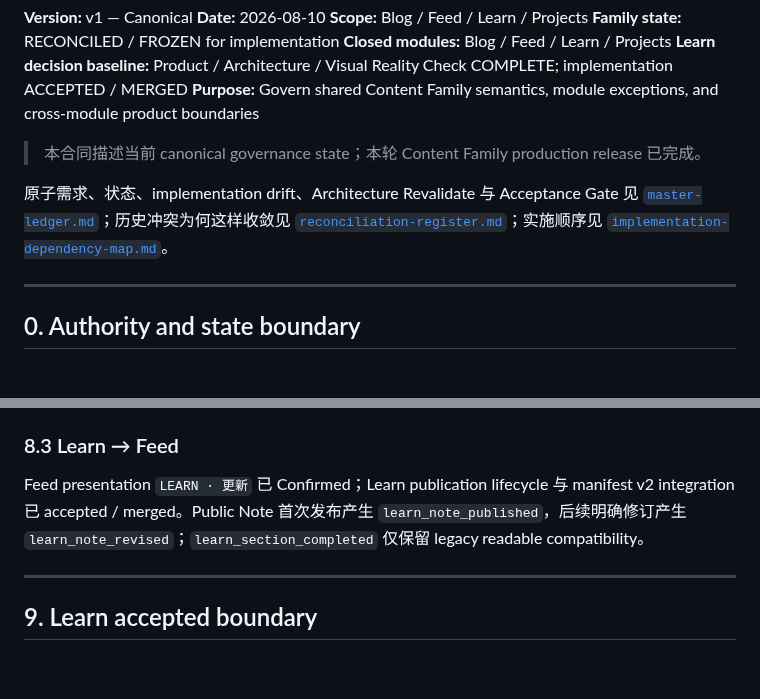
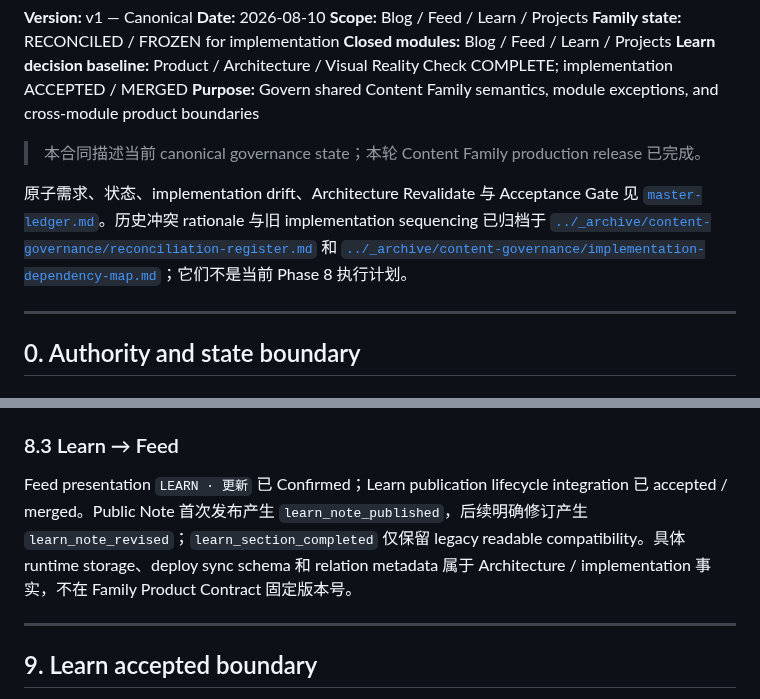
Before and after one commit to muxia51821/catstarry.xyz, a Markdown page: docs/content/family-contract.md, 2 parts joined by grey strips. GitHub-like rendering; blank space fills up the shorter version.

Commit message:
docs: repair archived content governance references

```diff
--- a/docs/content/family-contract.md
+++ b/docs/content/family-contract.md
@@ -10,7 +10,7 @@
 
 > 本合同描述当前 canonical governance state；本轮 Content Family production release 已完成。
 
-原子需求、状态、implementation drift、Architecture Revalidate 与 Acceptance Gate 见 [`master-ledger.md`](master-ledger.md)；历史冲突为何这样收敛见 [`reconciliation-register.md`](reconciliation-register.md)；实施顺序见 [`implementation-dependency-map.md`](implementation-dependency-map.md)。
+原子需求、状态、implementation drift、Architecture Revalidate 与 Acceptance Gate 见 [`master-ledger.md`](master-ledger.md)。历史冲突 rationale 与旧 implementation sequencing 已归档于 [`../_archive/content-governance/reconciliation-register.md`](../_archive/content-governance/reconciliation-register.md) 和 [`../_archive/content-governance/implementation-dependency-map.md`](../_archive/content-governance/implementation-dependency-map.md)；它们不是当前 Phase 8 执行计划。
 
 ---
 
@@ -404,7 +404,7 @@ Projects/source side owns Project update event semantics；Feed 只消费与展
 
 ### 8.3 Learn → Feed
 
-Feed presentation `LEARN · 更新` 已 Confirmed；Learn publication lifecycle 与 manifest v2 integration 已 accepted / merged。Public Note 首次发布产生 `learn_note_published`，后续明确修订产生 `learn_note_revised`；`learn_section_completed` 仅保留 legacy readable compatibility。
+Feed presentation `LEARN · 更新` 已 Confirmed；Learn publication lifecycle integration 已 accepted / merged。Public Note 首次发布产生 `learn_note_published`，后续明确修订产生 `learn_note_revised`；`learn_section_completed` 仅保留 legacy readable compatibility。具体 runtime storage、deploy sync schema 和 relation metadata 属于 Architecture / implementation 事实，不在 Family Product Contract 固定版本号。
 
 ---
 
```
